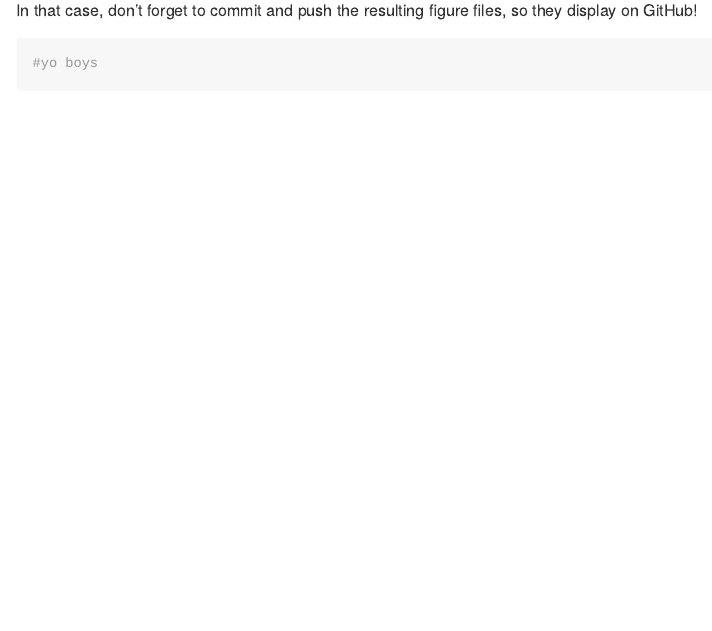
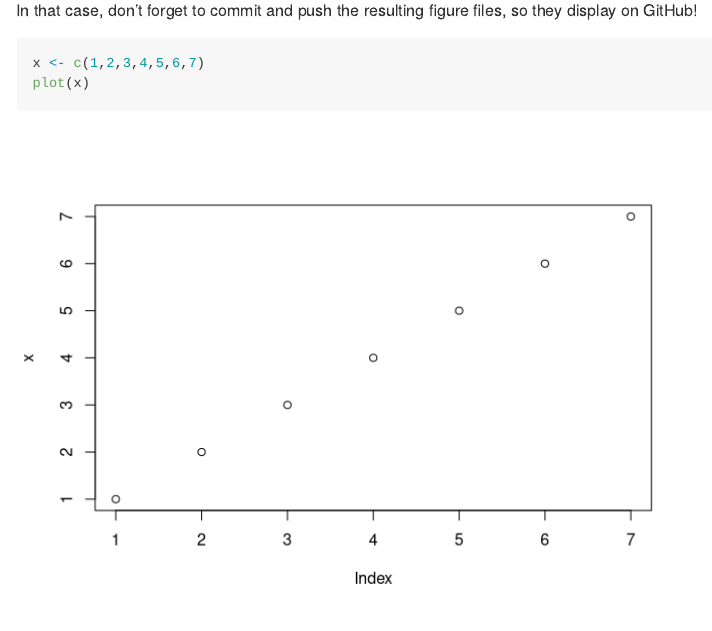
Before and after one commit to suhasshastry/Hawkes-process, an R Markdown document (README.Rmd): the page in a window 1100 px wide, from 990 px down. Rendered offline with R 4.5, knitr and Pandoc, with nearby package versions.

Commit message:
dummy checkin

````diff
--- a/README.Rmd
+++ b/README.Rmd
@@ -31,5 +31,6 @@ plot(pressure)
 In that case, don't forget to commit and push the resulting figure files, so they display on GitHub!
 
 ```{r}
-#yo boys
+x <- c(1,2,3,4,5,6,7)
+plot(x)
 ```
````
